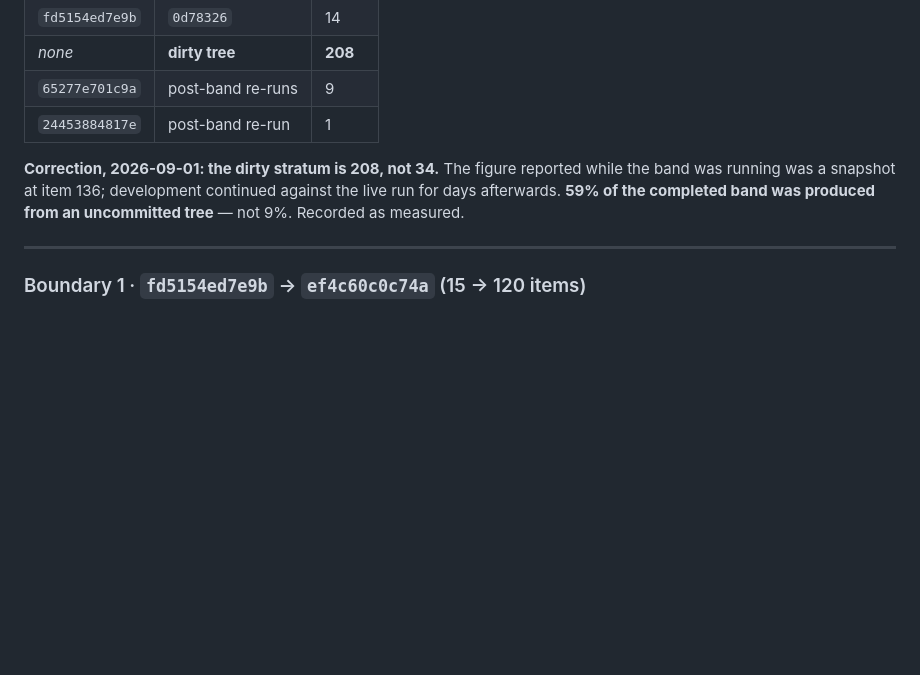
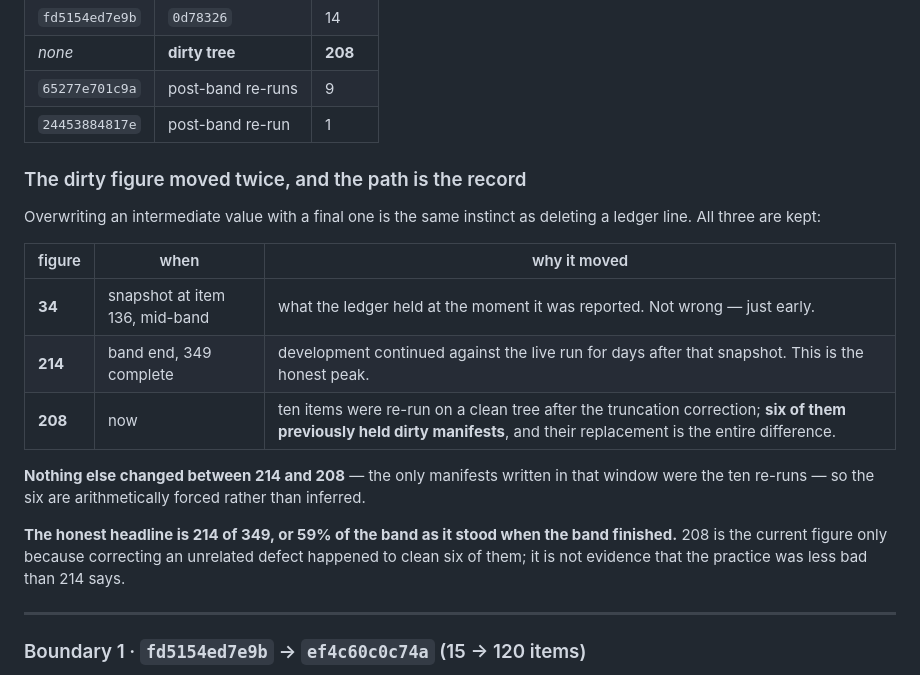
Before and after one commit to kamil-shirinov/M.A.P., a Markdown page: M.A.P.-vault/decisions/0030-code-boundary-adjudication.md, the part around one of its changes. Drawn GitHub-style; blank space fills up the shorter version.

```diff
--- a/M.A.P.-vault/decisions/0030-code-boundary-adjudication.md
+++ b/M.A.P.-vault/decisions/0030-code-boundary-adjudication.md
@@ -29,10 +29,23 @@ Three code states produced the 169 completed items of the clean band:
 | `65277e701c9a` | post-band re-runs | 9 |
 | `24453884817e` | post-band re-run | 1 |
 
-**Correction, 2026-09-01: the dirty stratum is 208, not 34.** The figure reported while
-the band was running was a snapshot at item 136; development continued against the live
-run for days afterwards. **59% of the completed band was produced from an uncommitted
-tree** — not 9%. Recorded as measured.
+### The dirty figure moved twice, and the path is the record
+
+Overwriting an intermediate value with a final one is the same instinct as deleting a
+ledger line. All three are kept:
+
+| figure | when | why it moved |
+| --- | --- | --- |
+| **34** | snapshot at item 136, mid-band | what the ledger held at the moment it was reported. Not wrong — just early. |
+| **214** | band end, 349 complete | development continued against the live run for days after that snapshot. This is the honest peak. |
+| **208** | now | ten items were re-run on a clean tree after the truncation correction; **six of them previously held dirty manifests**, and their replacement is the entire difference. |
+
+**Nothing else changed between 214 and 208** — the only manifests written in that window
+were the ten re-runs — so the six are arithmetically forced rather than inferred.
+
+**The honest headline is 214 of 349, or 59% of the band as it stood when the band
+finished.** 208 is the current figure only because correcting an unrelated defect happened
+to clean six of them; it is not evidence that the practice was less bad than 214 says.
 
 ---
 
```
Also changed, not shown: other parts of M.A.P.-vault/decisions/0030-code-boundary-adjudication.md (+50 -0 lines).
